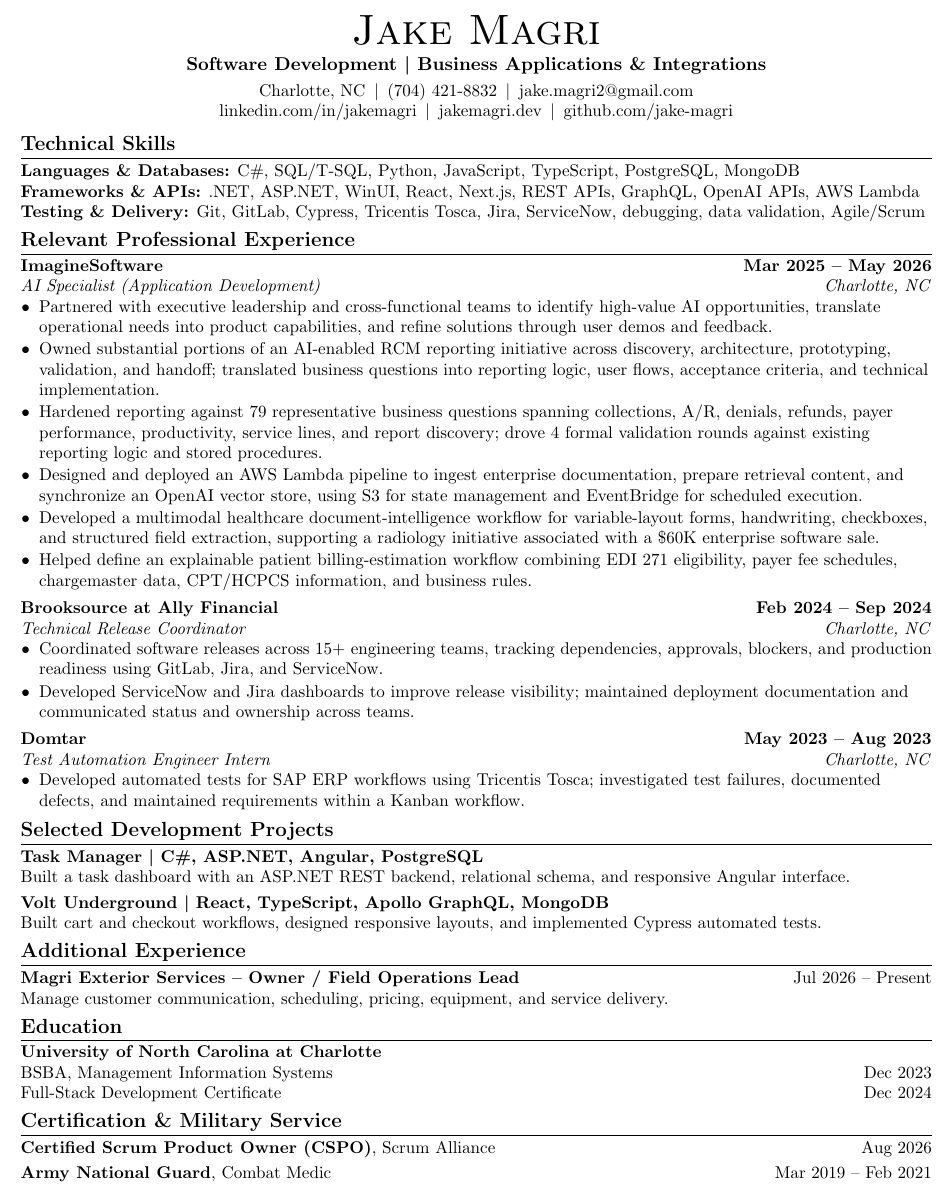
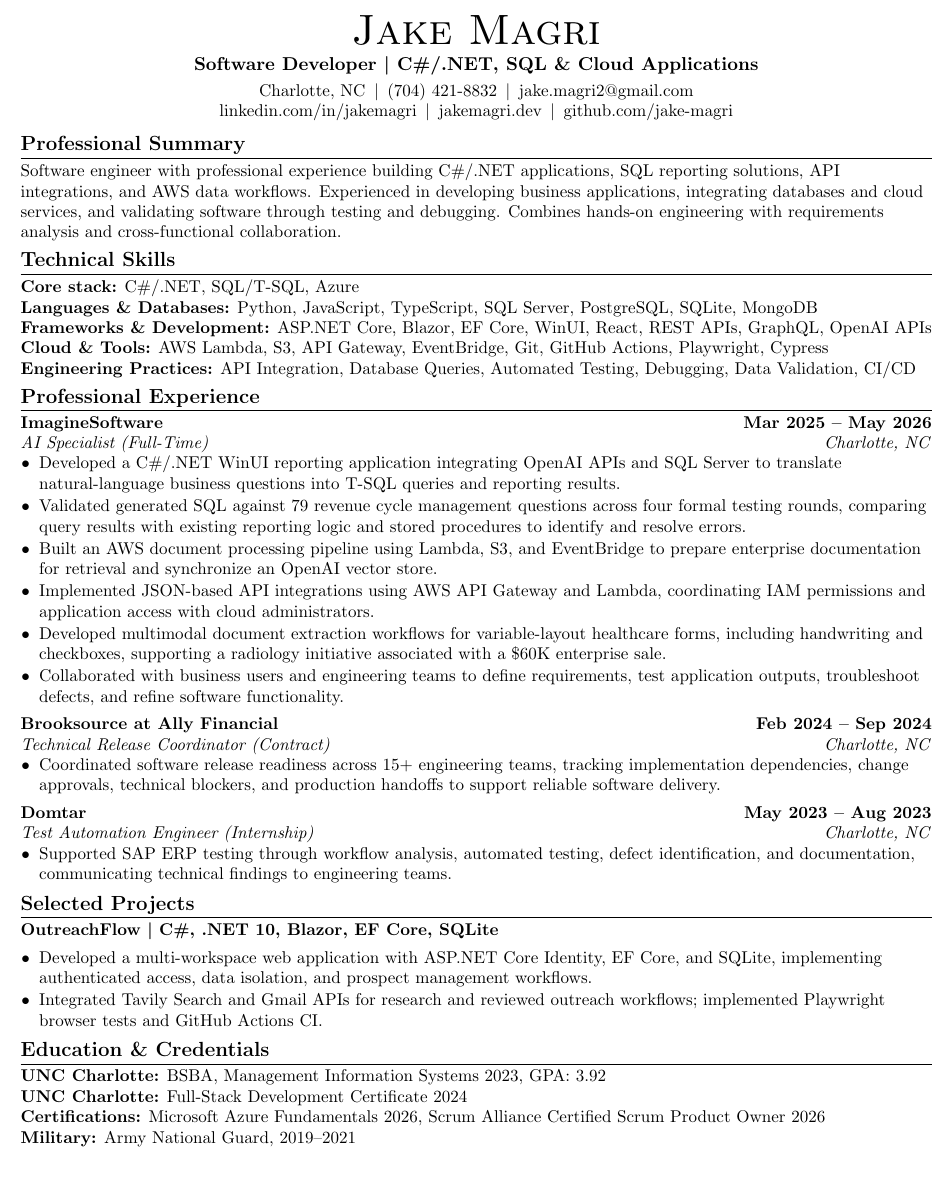
Before and after one commit to jake-magri/React-Portfolio, a LaTeX CV (docs/software-resume.tex): part of the page, cut so that both start at the same text. Compiled offline with pdfLaTeX.

Commit message:
Align tracked résumé source with supplied résumé

```diff
--- a/docs/software-resume.tex
+++ b/docs/software-resume.tex
@@ -20,54 +20,52 @@
 \begin{document}
 \begin{center}
 {\Huge\scshape Jake Magri}\\[2pt]
-\textbf{Software Development \textbar{} Business Applications \& Integrations}\\[3pt]
+\textbf{Software Developer \textbar{} C\#/.NET, SQL \& Cloud Applications}\\[3pt]
 \small Charlotte, NC\enspace\textbar{}\enspace(704) 421-8832\enspace\textbar{}\enspace\href{mailto:jake.magri2@gmail.com}{jake.magri2@gmail.com}\\
 \href{https://www.linkedin.com/in/jakemagri/}{linkedin.com/in/jakemagri}\enspace\textbar{}\enspace\href{https://jakemagri.dev}{jakemagri.dev}\enspace\textbar{}\enspace\href{https://github.com/jake-magri}{github.com/jake-magri}
 \end{center}\vspace{-9pt}
 \small
+\section{Professional Summary}
+Software engineer with professional experience building C\#/.NET applications, SQL reporting solutions, API integrations, and AWS data workflows. Experienced in developing business applications, integrating databases and cloud services, and validating software through testing and debugging. Combines hands-on engineering with requirements analysis and cross-functional collaboration.
+
 \section{Technical Skills}
-\textbf{Languages \& Databases:} C\#, SQL/T-SQL, Python, JavaScript, TypeScript, PostgreSQL, MongoDB\\
-\textbf{Frameworks \& APIs:} .NET, ASP.NET, WinUI, React, Next.js, REST APIs, GraphQL, OpenAI APIs, AWS Lambda\\
-\textbf{Testing \& Delivery:} Git, GitLab, Cypress, Tricentis Tosca, Jira, ServiceNow, debugging, data validation, Agile/Scrum
+\textbf{Core stack:} C\#/.NET, SQL/T-SQL, Azure\\
+\textbf{Languages \& Databases:} Python, JavaScript, TypeScript, SQL Server, PostgreSQL, SQLite, MongoDB\\
+\textbf{Frameworks \& Development:} ASP.NET Core, Blazor, EF Core, WinUI, React, REST APIs, GraphQL, OpenAI APIs\\
+\textbf{Cloud \& Tools:} AWS Lambda, S3, API Gateway, EventBridge, Git, GitHub Actions, Playwright, Cypress\\
+\textbf{Engineering Practices:} API Integration, Database Queries, Automated Testing, Debugging, Data Validation, CI/CD
 
-\section{Relevant Professional Experience}
-\job{ImagineSoftware}{Mar 2025 -- May 2026}{AI Specialist (Application Development)}{Charlotte, NC}
+\section{Professional Experience}
+\job{ImagineSoftware}{Mar 2025 -- May 2026}{AI Specialist (Full-Time)}{Charlotte, NC}
 \begin{bullets}
-\item Partnered with executive leadership and cross-functional teams to identify high-value AI opportunities, translate operational needs into product capabilities, and refine solutions through user demos and feedback.
-\item Owned substantial portions of an AI-enabled RCM reporting initiative across discovery, architecture, prototyping, validation, and handoff; translated business questions into reporting logic, user flows, acceptance criteria, and technical implementation.
-\item Hardened reporting against 79 representative business questions spanning collections, A/R, denials, refunds, payer performance, productivity, service lines, and report discovery; drove 4 formal validation rounds against existing reporting logic and stored procedures.
-\item Designed and deployed an AWS Lambda pipeline to ingest enterprise documentation, prepare retrieval content, and synchronize an OpenAI vector store, using S3 for state management and EventBridge for scheduled execution.
-\item Developed a multimodal healthcare document-intelligence workflow for variable-layout forms, handwriting, checkboxes, and structured field extraction, supporting a radiology initiative associated with a \$60K enterprise software sale.
-\item Helped define an explainable patient billing-estimation workflow combining EDI 271 eligibility, payer fee schedules, chargemaster data, CPT/HCPCS information, and business rules.
+\item Developed a C\#/.NET WinUI reporting application integrating OpenAI APIs and SQL Server to translate natural-language business questions into T-SQL queries and reporting results.
+\item Validated generated SQL against 79 revenue cycle management questions across four formal testing rounds, comparing query results with existing reporting logic and stored procedures to identify and resolve errors.
+\item Built an AWS document processing pipeline using Lambda, S3, and EventBridge to prepare enterprise documentation for retrieval and synchronize an OpenAI vector store.
+\item Implemented JSON-based API integrations using AWS API Gateway and Lambda, coordinating IAM permissions and application access with cloud administrators.
+\item Developed multimodal document extraction workflows for variable-layout healthcare forms, including handwriting and checkboxes, supporting a radiology initiative associated with a \$60K enterprise sale.
+\item Collaborated with business users and engineering teams to define requirements, test application outputs, troubleshoot defects, and refine software functionality.
 \end{bullets}
 \vspace{3pt}
-\job{Brooksource at Ally Financial}{Feb 2024 -- Sep 2024}{Technical Release Coordinator}{Charlotte, NC}
+\job{Brooksource at Ally Financial}{Feb 2024 -- Sep 2024}{Technical Release Coordinator (Contract)}{Charlotte, NC}
 \begin{bullets}
-\item Coordinated software releases across 15+ engineering teams, tracking dependencies, approvals, blockers, and production readiness using GitLab, Jira, and ServiceNow.
-\item Developed ServiceNow and Jira dashboards to improve release visibility; maintained deployment documentation and communicated status and ownership across teams.
+\item Coordinated software release readiness across 15+ engineering teams, tracking implementation dependencies, change approvals, technical blockers, and production handoffs to support reliable software delivery.
 \end{bullets}
 \vspace{3pt}
-\job{Domtar}{May 2023 -- Aug 2023}{Test Automation Engineer Intern}{Charlotte, NC}
+\job{Domtar}{May 2023 -- Aug 2023}{Test Automation Engineer (Internship)}{Charlotte, NC}
 \begin{bullets}
-\item Developed automated tests for SAP ERP workflows using Tricentis Tosca; investigated test failures, documented defects, and maintained requirements within a Kanban workflow.
+\item Supported SAP ERP testing through workflow analysis, automated testing, defect identification, and documentation, communicating technical findings to engineering teams.
 \end{bullets}
 
-\section{Selected Development Projects}
-\textbf{Task Manager \textbar{} C\#, ASP.NET, Angular, PostgreSQL}\\
-Built a task dashboard with an ASP.NET REST backend, relational schema, and responsive Angular interface.\\[3pt]
-\textbf{Volt Underground \textbar{} React, TypeScript, Apollo GraphQL, MongoDB}\\
-Built cart and checkout workflows, designed responsive layouts, and implemented Cypress automated tests.
+\section{Selected Projects}
+\textbf{OutreachFlow \textbar{} C\#, .NET 10, Blazor, EF Core, SQLite}
+\begin{bullets}
+\item Developed a multi-workspace web application with ASP.NET Core Identity, EF Core, and SQLite, implementing authenticated access, data isolation, and prospect management workflows.
+\item Integrated Tavily Search and Gmail APIs for research and reviewed outreach workflows; implemented Playwright browser tests and GitHub Actions CI.
+\end{bullets}
 
-\section{Additional Experience}
-\textbf{Magri Exterior Services -- Owner / Field Operations Lead}\hfill Jul 2026 -- Present\\
-Manage customer communication, scheduling, pricing, equipment, and service delivery.
-
-\section{Education}
-\textbf{University of North Carolina at Charlotte}\\
-BSBA, Management Information Systems \hfill Dec 2023\\
-Full-Stack Development Certificate \hfill Dec 2024
-
-\section{Certification \& Military Service}
-\textbf{Certified Scrum Product Owner (CSPO)}, Scrum Alliance\hfill Aug 2026\\[3pt]
-\textbf{Army National Guard}, Combat Medic\hfill Mar 2019 -- Feb 2021
+\section{Education \& Credentials}
+\textbf{UNC Charlotte:} BSBA, Management Information Systems 2023, GPA: 3.92\\
+\textbf{UNC Charlotte:} Full-Stack Development Certificate 2024\\
+\textbf{Certifications:} Microsoft Azure Fundamentals 2026, Scrum Alliance Certified Scrum Product Owner 2026\\
+\textbf{Military:} Army National Guard, 2019--2021
 \end{document}
```
